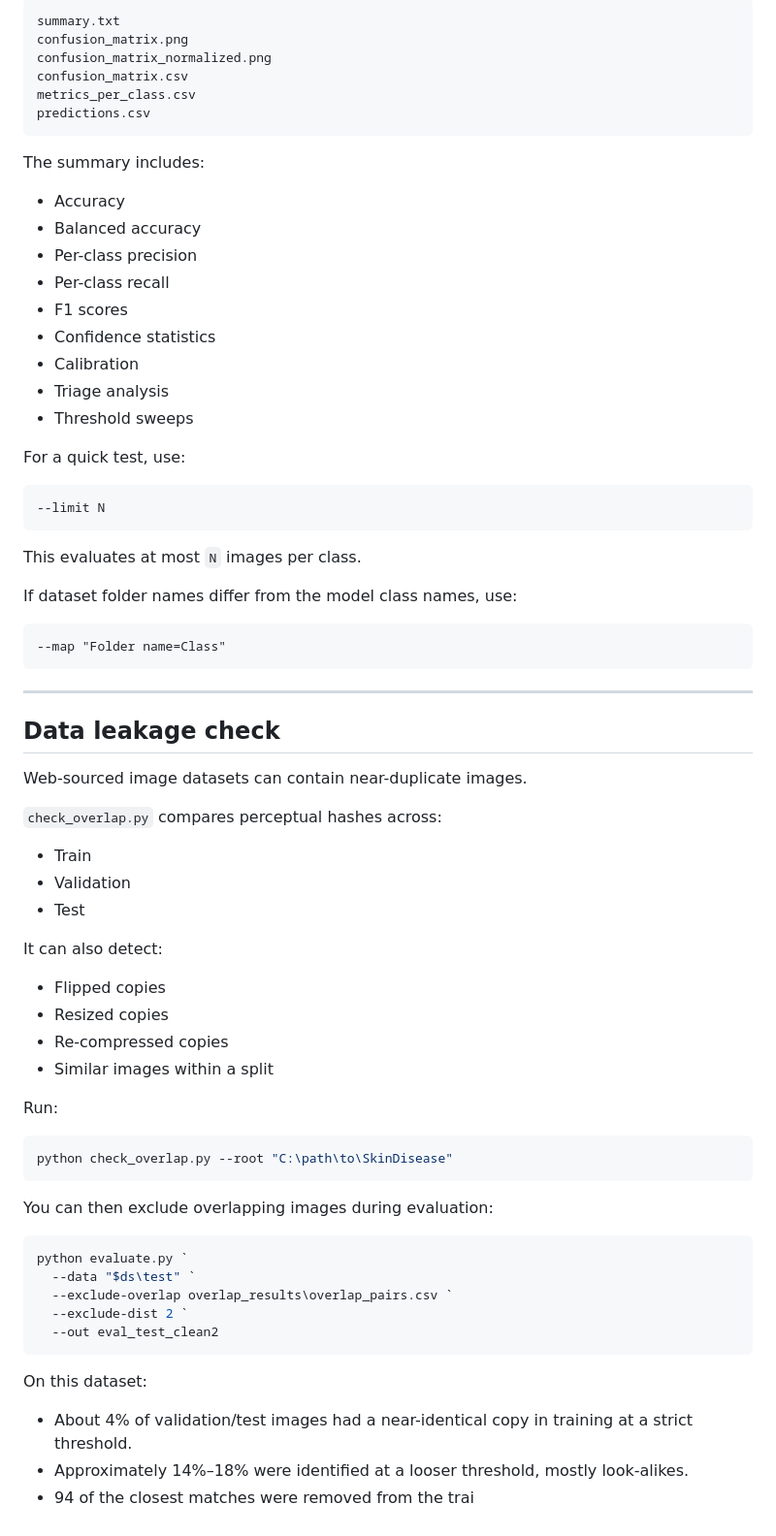
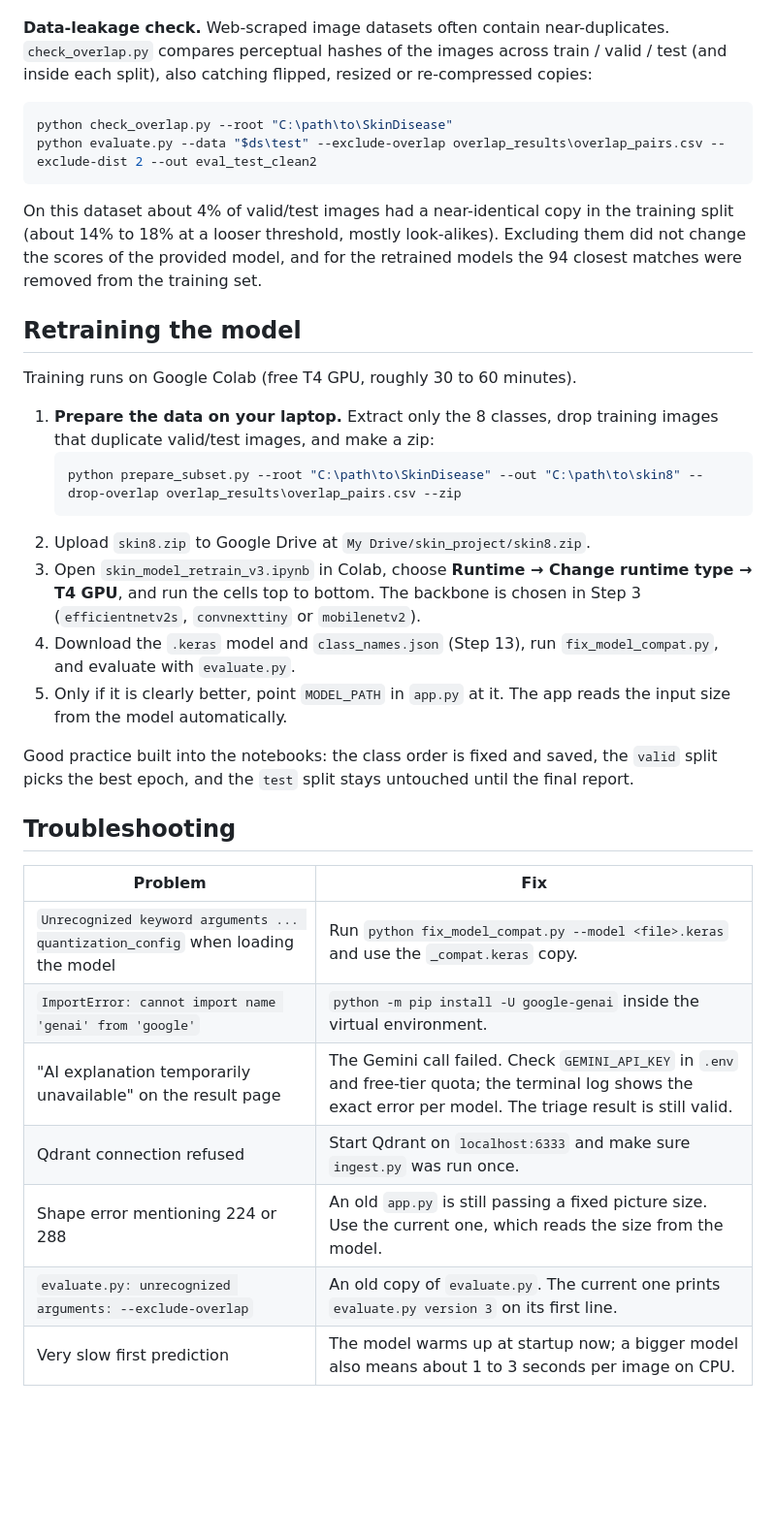
Before and after one commit to Raghavendra-sb/Major_Project-V1, a Markdown page: README.md, the part around one of its changes. Shown at 97% size. GitHub-like rendering; blank space fills up the shorter version.

Commit message:
Refactor README.md for improved clarity and formatting

````diff
--- a/README.md
+++ b/README.md
@@ -569,76 +264,37 @@ Each run produces:
 
-```text
-summary.txt
-confusion_matrix.png
-confusion_matrix_normalized.png
-confusion_matrix.csv
-metrics_per_class.csv
-predictions.csv
-```
-
-The summary includes:
-
-* Accuracy
-* Balanced accuracy
-* Per-class precision
-* Per-class recall
-* F1 scores
-* Confidence statistics
-* Calibration
-* Triage analysis
-* Threshold sweeps
-
-For a quick test, use:
-
-```text
---limit N
-```
-
-This evaluates at most `N` images per class.
-
-If dataset folder names differ from the model class names, use:
-
-```text
---map "Folder name=Class"
-```
-
----
-
-## Data leakage check
-
-Web-sourced image datasets can contain near-duplicate images.
-
-`check_overlap.py` compares perceptual hashes across:
-
-* Train
-* Validation
-* Test
-
-It can also detect:
-
-* Flipped copies
-* Resized copies
-* Re-compressed copies
-* Similar images within a split
-
-Run:
+**Data-leakage check.** Web-scraped image datasets often contain near-duplicates. `check_overlap.py` compares perceptual hashes of the images across train / valid / test (and inside each split), also catching flipped, resized or re-compressed copies:
 
 ```powershell
 python check_overlap.py --root "C:\path\to\SkinDisease"
+python evaluate.py --data "$ds\test" --exclude-overlap overlap_results\overlap_pairs.csv --exclude-dist 2 --out eval_test_clean2
 ```
 
-You can then exclude overlapping images during evaluation:
+On this dataset about 4% of valid/test images had a near-identical copy in the training split (about 14% to 18% at a looser threshold, mostly look-alikes). Excluding them did not change the scores of the provided model, and for the retrained models the 94 closest matches were removed from the training set.
 
-```powershell
-python evaluate.py `
-  --data "$ds\test" `
-  --exclude-overlap overlap_results\overlap_pairs.csv `
-  --exclude-dist 2 `
-  --out eval_test_clean2
-```
+## Retraining the model
 
-On this dataset:
+Training runs on Google Colab (free T4 GPU, roughly 30 to 60 minutes).
 
-* About 4% of validation/test images had a near-identical copy in training at a strict threshold.
-* Approximately 14%–18% were identified at a looser threshold, mostly look-alikes.
-* 94 of the closest matches were removed from the trai
+1. **Prepare the data on your laptop.** Extract only the 8 classes, drop training images that duplicate valid/test images, and make a zip:
+   ```powershell
+   python prepare_subset.py --root "C:\path\to\SkinDisease" --out "C:\path\to\skin8" --drop-overlap overlap_results\overlap_pairs.csv --zip
+   ```
+2. Upload `skin8.zip` to Google Drive at `My Drive/skin_project/skin8.zip`.
+3. Open `skin_model_retrain_v3.ipynb` in Colab, choose **Runtime → Change runtime type → T4 GPU**, and run the cells top to bottom. The backbone is chosen in Step 3 (`efficientnetv2s`, `convnexttiny` or `mobilenetv2`).
+4. Download the `.keras` model and `class_names.json` (Step 13), run `fix_model_compat.py`, and evaluate with `evaluate.py`.
+5. Only if it is clearly better, point `MODEL_PATH` in `app.py` at it. The app reads the input size from the model automatically.
+
+Good practice built into the notebooks: the class order is fixed and saved, the `valid` split picks the best epoch, and the `test` split stays untouched until the final report.
+
+## Troubleshooting
+
+| Problem | Fix |
+|---|---|
+| `Unrecognized keyword arguments ... quantization_config` when loading the model | Run `python fix_model_compat.py --model <file>.keras` and use the `_compat.keras` copy. |
+| `ImportError: cannot import name 'genai' from 'google'` | `python -m pip install -U google-genai` inside the virtual environment. |
+| "AI explanation temporarily unavailable" on the result page | The Gemini call failed. Check `GEMINI_API_KEY` in `.env` and free-tier quota; the terminal log shows the exact error per model. The triage result is still valid. |
+| Qdrant connection refused | Start Qdrant on `localhost:6333` and make sure `ingest.py` was run once. |
+| Shape error mentioning 224 or 288 | An old `app.py` is still passing a fixed picture size. Use the current one, which reads the size from the model. |
+| `evaluate.py: unrecognized arguments: --exclude-overlap` | An old copy of `evaluate.py`. The current one prints `evaluate.py version 3` on its first line. |
+| Very slow first prediction | The model warms up at startup now; a bigger model also means about 1 to 3 seconds per image on CPU. |
+
````
Also changed, not shown: other parts of README.md (+165 -454 lines).
